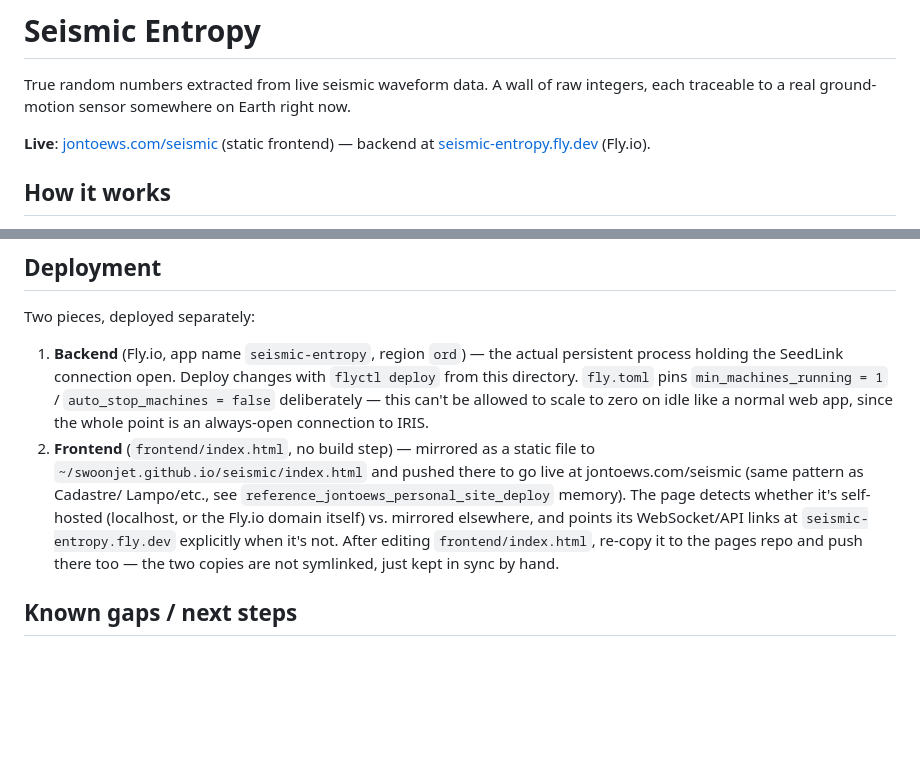
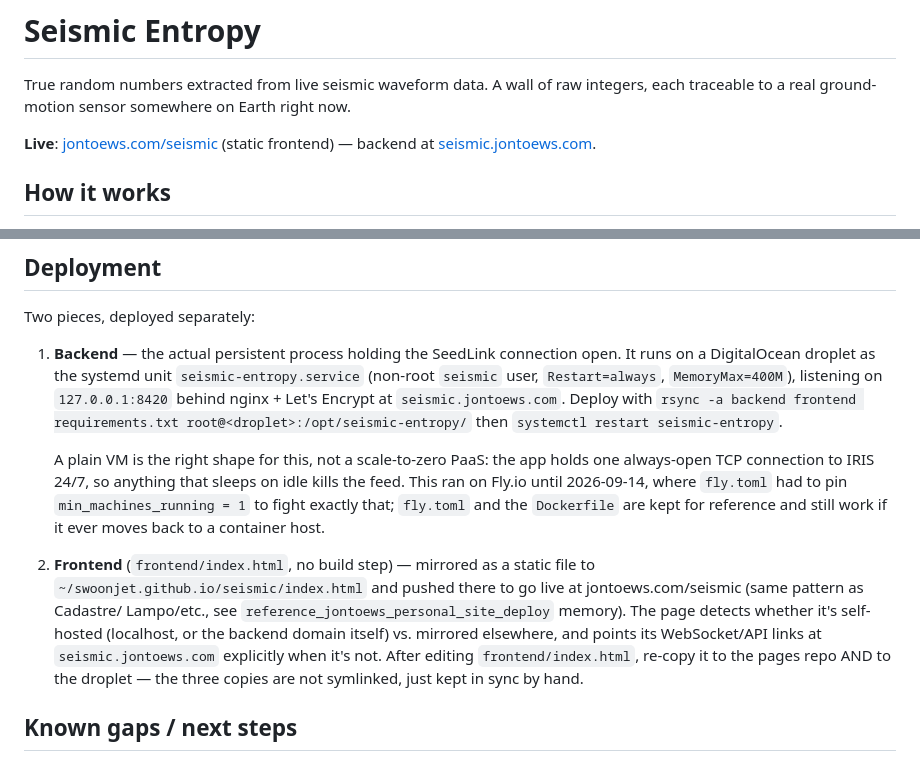
Before and after one commit to swoonjet/seismic-entropy, a Markdown page: README.md, 2 parts joined by grey strips. GitHub-like rendering; blank space fills up the shorter version.

Commit message:
docs: document the droplet deployment that replaced Fly.io
Co-Authored-By: Claude Opus 5 (1M context) <noreply@anthropic.com>

```diff
--- a/README.md
+++ b/README.md
@@ -6,7 +6,7 @@ Earth right now.
 
 **Live**: [jontoews.com/seismic](https://jontoews.com/seismic/) (static
 frontend) — backend at
-[seismic-entropy.fly.dev](https://seismic-entropy.fly.dev) (Fly.io).
+[seismic.jontoews.com](https://seismic.jontoews.com/api/status).
 
 ## How it works
 
@@ -50,21 +50,30 @@ Then open `http://127.0.0.1:8420/`.
 
 Two pieces, deployed separately:
 
-1. **Backend** (Fly.io, app name `seismic-entropy`, region `ord`) — the
-   actual persistent process holding the SeedLink connection open. Deploy
-   changes with `flyctl deploy` from this directory. `fly.toml` pins
-   `min_machines_running = 1` / `auto_stop_machines = false` deliberately —
-   this can't be allowed to scale to zero on idle like a normal web app,
-   since the whole point is an always-open connection to IRIS.
+1. **Backend** — the actual persistent process holding the SeedLink
+   connection open. It runs on a DigitalOcean droplet as the systemd unit
+   `seismic-entropy.service` (non-root `seismic` user, `Restart=always`,
+   `MemoryMax=400M`), listening on `127.0.0.1:8420` behind nginx + Let's
+   Encrypt at `seismic.jontoews.com`. Deploy with
+   `rsync -a backend frontend requirements.txt root@<droplet>:/opt/seismic-entropy/`
+   then `systemctl restart seismic-entropy`.
+
+   A plain VM is the right shape for this, not a scale-to-zero PaaS: the
+   app holds one always-open TCP connection to IRIS 24/7, so anything that
+   sleeps on idle kills the feed. This ran on Fly.io until 2026-09-14,
+   where `fly.toml` had to pin `min_machines_running = 1` to fight exactly
+   that; `fly.toml` and the `Dockerfile` are kept for reference and still
+   work if it ever moves back to a container host.
+
 2. **Frontend** (`frontend/index.html`, no build step) — mirrored as a
    static file to `~/swoonjet.github.io/seismic/index.html` and pushed
    there to go live at jontoews.com/seismic (same pattern as Cadastre/
    Lampo/etc., see `reference_jontoews_personal_site_deploy` memory). The
-   page detects whether it's self-hosted (localhost, or the Fly.io domain
+   page detects whether it's self-hosted (localhost, or the backend domain
    itself) vs. mirrored elsewhere, and points its WebSocket/API links at
-   `seismic-entropy.fly.dev` explicitly when it's not. After editing
-   `frontend/index.html`, re-copy it to the pages repo and push there too
-   — the two copies are not symlinked, just kept in sync by hand.
+   `seismic.jontoews.com` explicitly when it's not. After editing
+   `frontend/index.html`, re-copy it to the pages repo AND to the droplet
+   — the three copies are not symlinked, just kept in sync by hand.
 
 ## Known gaps / next steps
 
```
